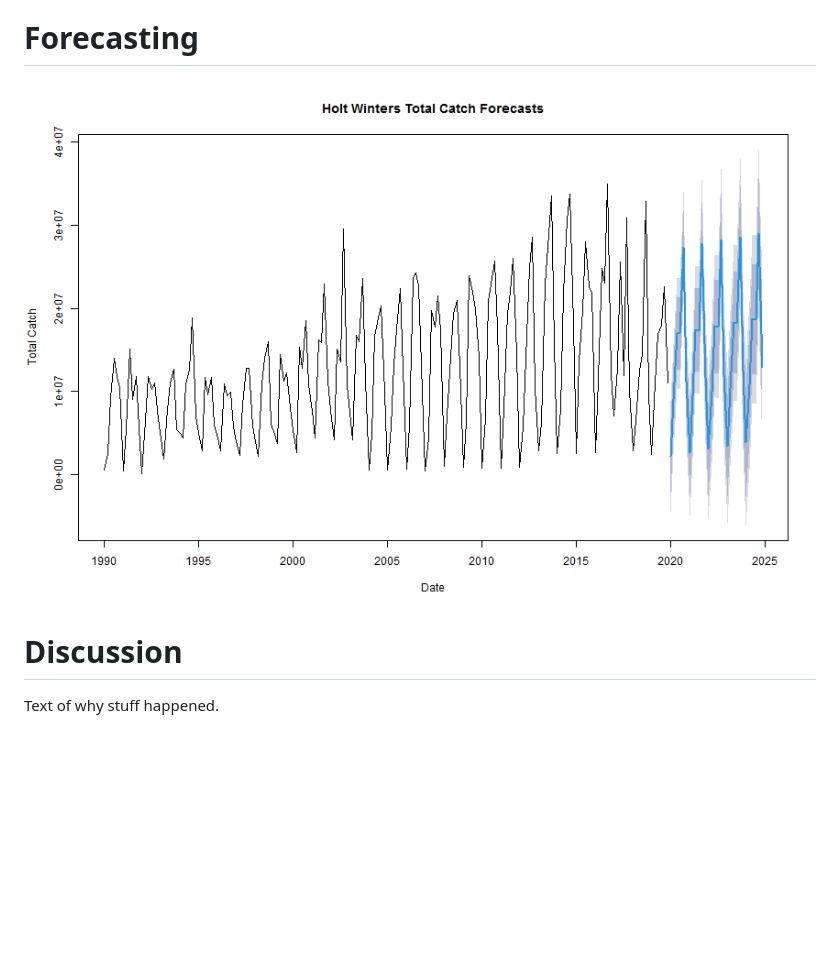
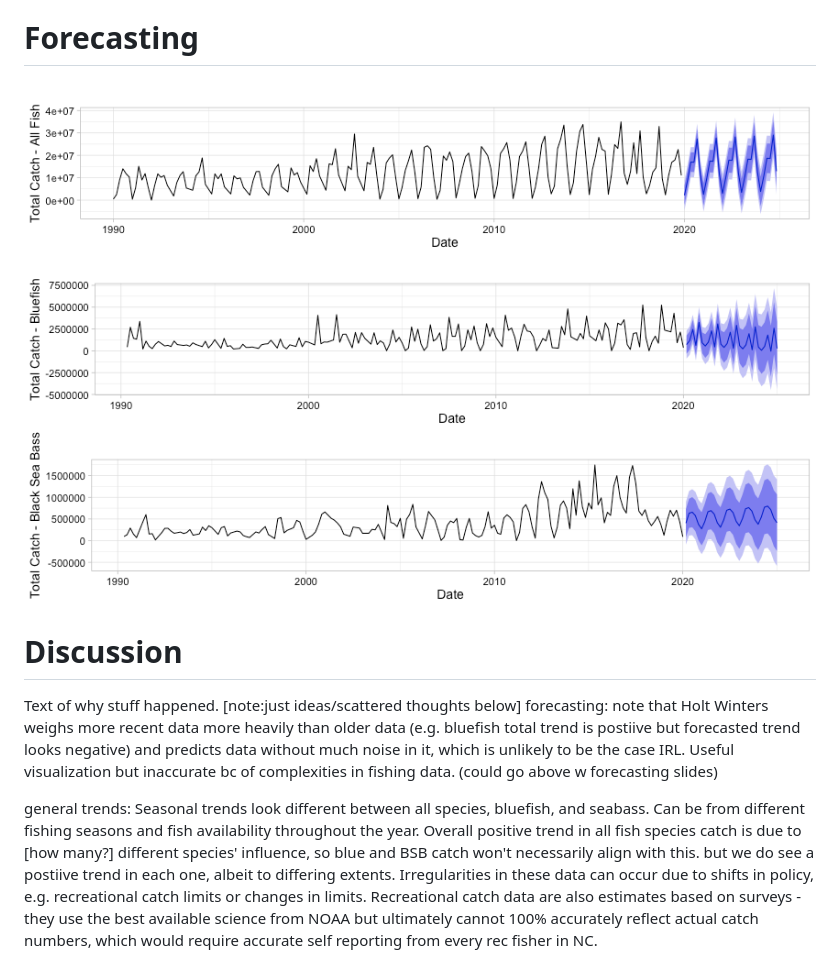
Before and after one commit to ardathdixon/Data_FinalProject, a Markdown page: FinalPresentation.md, the part around the change. GitHub-like rendering; pictures changed too: FinalPresentation-figure/unnamed-chunk-11-1.png; blank space fills up the shorter version.

Commit message:
Forecasting work on RMD and pres.

```diff
--- a/FinalPresentation.md
+++ b/FinalPresentation.md
@@ -120,3 +120,7 @@ Forecasting
 Discussion
 ========================================================
 Text of why stuff happened.
+[note:just ideas/scattered thoughts below]
+forecasting: note that Holt Winters weighs more recent data more heavily than older data (e.g. bluefish total trend is postiive but forecasted trend looks negative) and predicts data without much noise in it, which is unlikely to be the case IRL. Useful visualization but inaccurate bc of complexities in fishing data. (could go above w forecasting slides)
+
+general trends: Seasonal trends look different between all species, bluefish, and seabass. Can be from different fishing seasons and fish availability throughout the year. Overall positive trend in all fish species catch is due to [how many?] different species' influence, so blue and BSB catch won't necessarily align with this. but we do see a postiive trend in each one, albeit to differing extents. Irregularities in these data can occur due to shifts in policy, e.g. recreational catch limits or changes in limits. Recreational catch data are also estimates based on surveys - they use the best available science from NOAA but ultimately cannot 100% accurately reflect actual catch numbers, which would require accurate self reporting from every rec fisher in NC.
```
Also changed, not shown: FinalPresentation-figure/ggplot-1.png, FinalPresentation-figure/unnamed-chunk-5-1.png, FinalPresentation-figure/unnamed-chunk-6-1.png, FinalPresentation-figure/unnamed-chunk-7-1.png, 2 other files.
